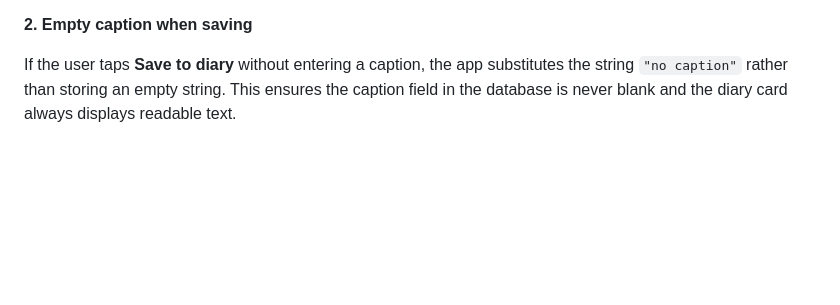
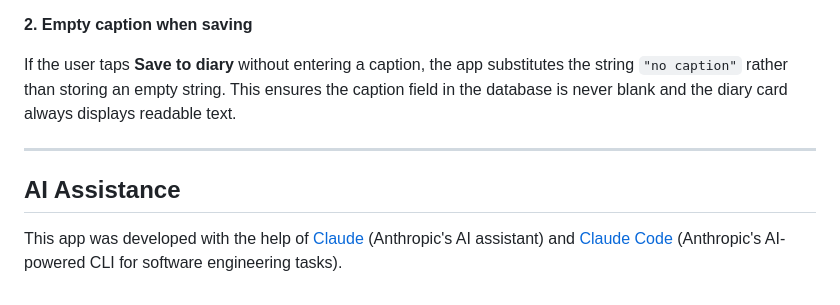
Before and after one commit to jenniferjtk/solo3_4150, a Markdown page: README.md, the part around the change. GitHub-like rendering; blank space fills up the shorter version.

```diff
--- a/README.md
+++ b/README.md
@@ -100,3 +100,9 @@ If the user taps the fetch button without selecting a breed from the dropdown, `
 **2. Empty caption when saving**
 
 If the user taps **Save to diary** without entering a caption, the app substitutes the string `"no caption"` rather than storing an empty string. This ensures the caption field in the database is never blank and the diary card always displays readable text.
+
+---
+
+## AI Assistance
+
+This app was developed with the help of [Claude](https://claude.ai) (Anthropic's AI assistant) and [Claude Code](https://claude.ai/code) (Anthropic's AI-powered CLI for software engineering tasks).
```
